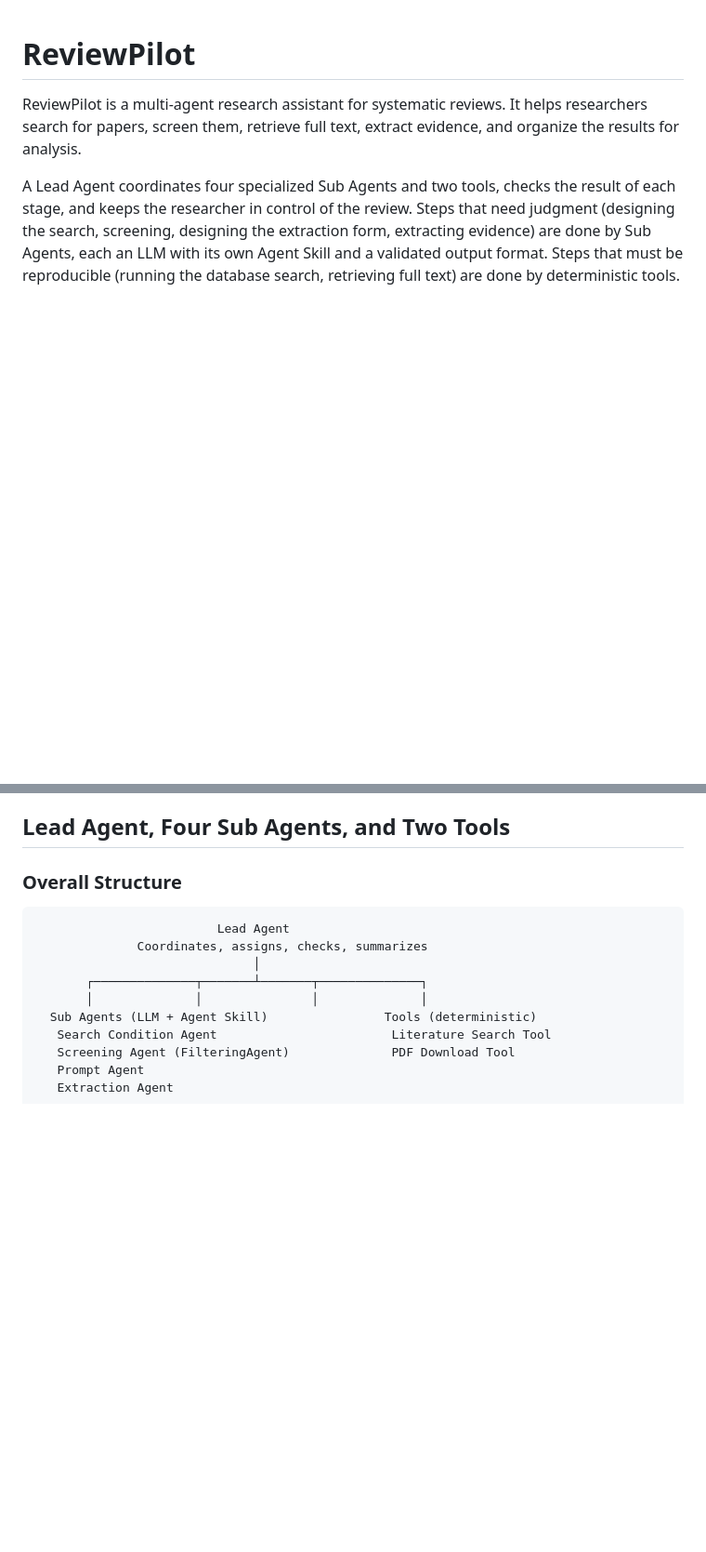
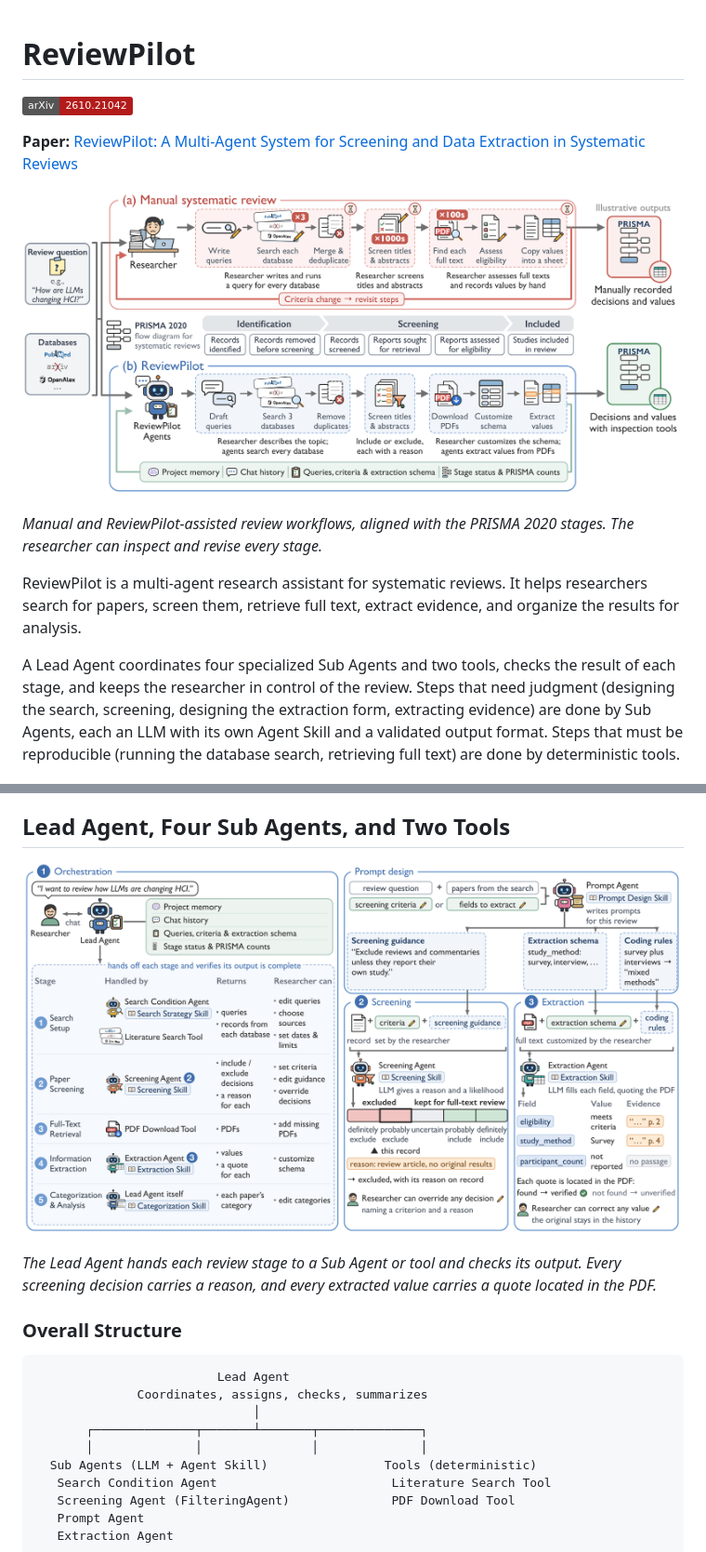
Before and after one commit to ZhaoqianXue/ReviewPilot, a Markdown page: README.md, 2 parts joined by grey strips. Shown at 93% size. GitHub-like rendering; pictures changed too: docs/figures/reviewpilot-architecture.png (added), docs/figures/reviewpilot-overview.png (added); badges without logos; blank space fills up the shorter version.

```diff
--- a/README.md
+++ b/README.md
@@ -1,4 +1,12 @@
 # ReviewPilot
+
+[![arXiv](https://img.shields.io/badge/arXiv-2610.21042-b31b1b.svg)](https://arxiv.org/abs/2610.21042)
+
+**Paper:** [ReviewPilot: A Multi-Agent System for Screening and Data Extraction in Systematic Reviews](https://arxiv.org/abs/2610.21042)
+
+![Manual and ReviewPilot-assisted systematic review workflows](docs/figures/reviewpilot-overview.png)
+
+*Manual and ReviewPilot-assisted review workflows, aligned with the PRISMA 2020 stages. The researcher can inspect and revise every stage.*
 
 ReviewPilot is a multi-agent research assistant for systematic reviews. It helps researchers search for papers, screen them, retrieve full text, extract evidence, and organize the results for analysis.
 
@@ -19,6 +27,10 @@ The final project contains the search strategy, collected papers, screening deci
 In Search Setup, chat creates the project and can then revise its concepts, sources, limits, and dates. Every reply ends with a summary of what was actually saved: a "Search settings: …" line when the project is created, a list of changes after a revision, or "The search setup was not changed." Databases ReviewPilot cannot search, such as Scopus or Web of Science, are named in the reply rather than silently dropped. A revision that would make existing results stale is kept as a draft for you to review on the canvas.
 
 ## Lead Agent, Four Sub Agents, and Two Tools
+
+![ReviewPilot architecture and workflow](docs/figures/reviewpilot-architecture.png)
+
+*The Lead Agent hands each review stage to a Sub Agent or tool and checks its output. Every screening decision carries a reason, and every extracted value carries a quote located in the PDF.*
 
 ### Overall Structure
 
```
Also changed, not shown: other parts of README.md (+14 -0 lines).
